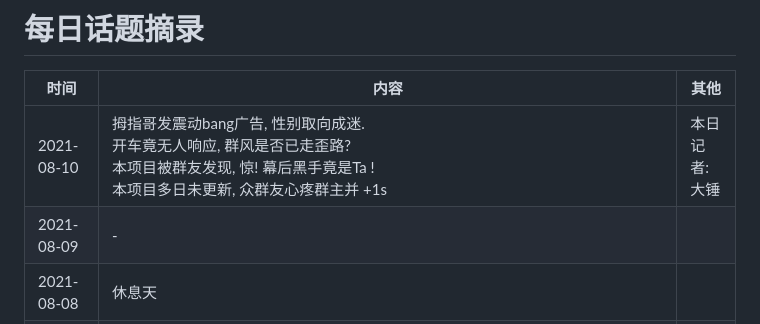
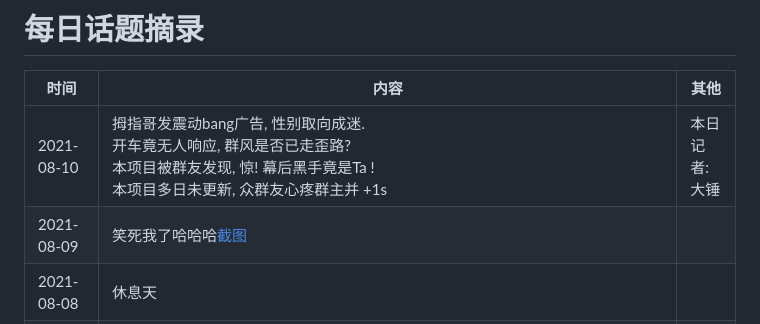
Before and after one commit to WishMelz/GrounpRecords, a Markdown page: README.md, the part around the change. GitHub-like rendering.

```diff
--- a/README.md
+++ b/README.md
@@ -3,7 +3,7 @@
 | 时间       | 内容                                                         | 其他 |
 | ---------- | ------------------------------------------------------------ | ---- |
 | 2021-08-10 | 拇指哥发震动bang广告, 性别取向成迷. <br /> 开车竟无人响应, 群风是否已走歪路?  <br /> 本项目被群友发现, 惊! 幕后黑手竟是Ta ! <br /> 本项目多日未更新, 众群友心疼群主并 +1s  | 本日记者: 大锤 |
-| 2021-08-09 | - | |
+| 2021-08-09| 笑死我了哈哈哈[截图](./image/202108/IMG_3244.JPG) |
 | 2021-08-08 | 休息天 | |
 | 2021-08-07 | 休息天 | |
 | 2021-08-06 | - | |
```
Also changed, not shown: image/202108/IMG_3244.JPG (added).
